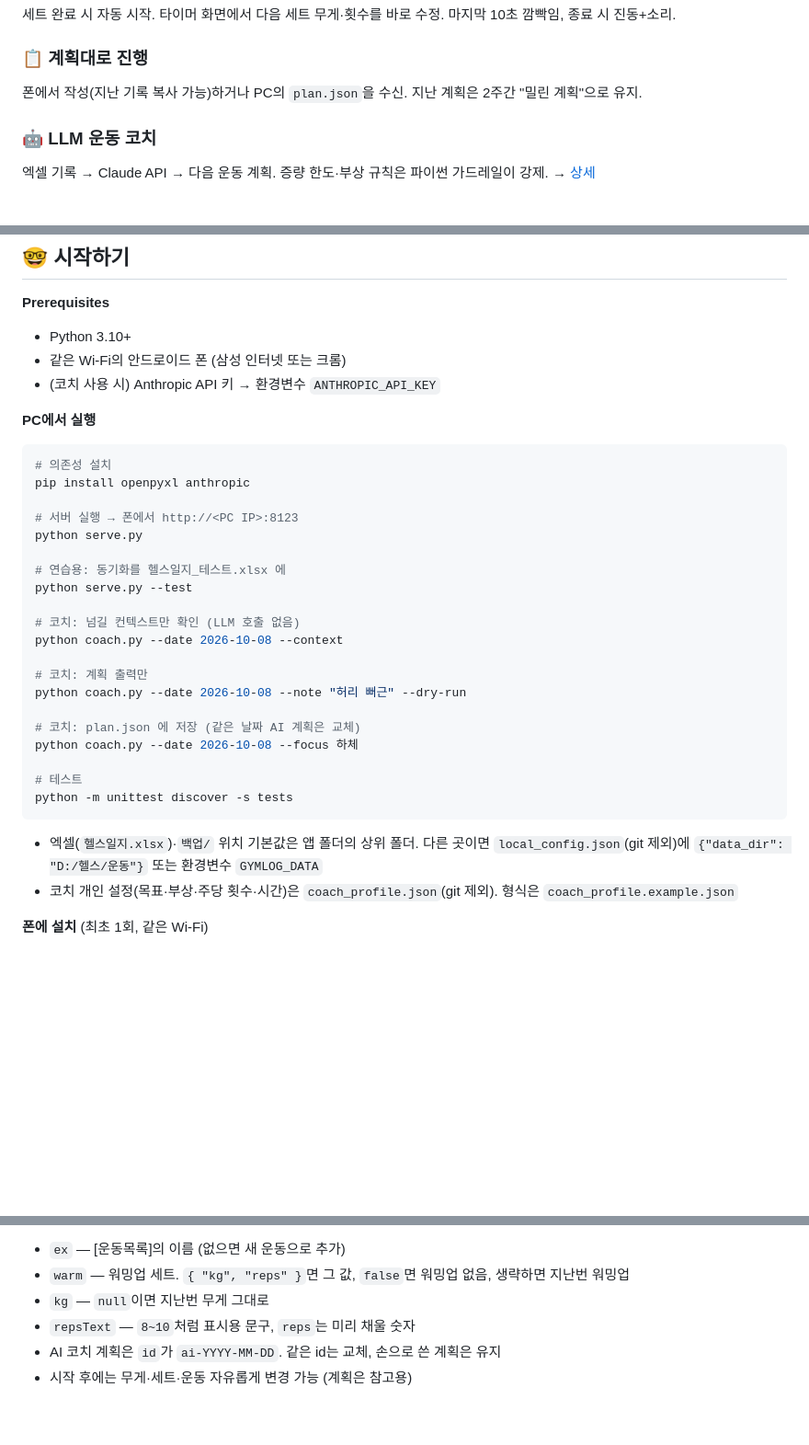
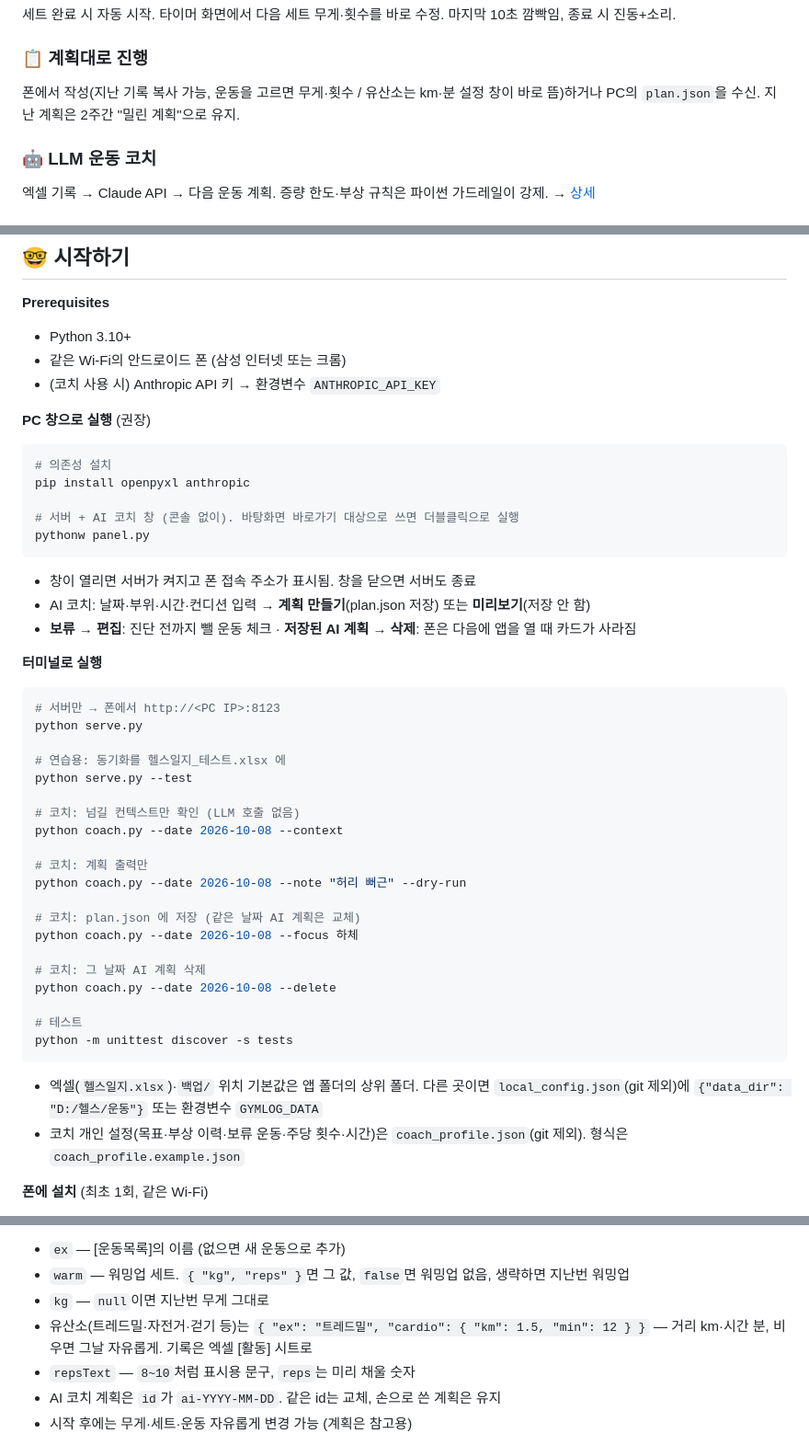
Before and after one commit to Roco-LEE/gym_log_pwa, a Markdown page: README.md, 3 parts joined by grey strips. Shown at 92% size. Rendered like a GitHub page; folded sections open; blank space fills up the shorter version.

````diff
--- a/README.md
+++ b/README.md
@@ -40,7 +42,7 @@
 세트 완료 시 자동 시작. 타이머 화면에서 다음 세트 무게·횟수를 바로 수정. 마지막 10초 깜빡임, 종료 시 진동+소리.
 
 ### 📋 계획대로 진행
-폰에서 작성(지난 기록 복사 가능)하거나 PC의 `plan.json`을 수신. 지난 계획은 2주간 "밀린 계획"으로 유지.
+폰에서 작성(지난 기록 복사 가능, 운동을 고르면 무게·횟수 / 유산소는 km·분 설정 창이 바로 뜸)하거나 PC의 `plan.json`을 수신. 지난 계획은 2주간 "밀린 계획"으로 유지.
 
 ### 🤖 LLM 운동 코치
 엑셀 기록 → Claude API → 다음 운동 계획. 증량 한도·부상 규칙은 파이썬 가드레일이 강제. → [상세](#-llm-운동-코치)
@@ -112,13 +126,24 @@ G7은 후속 추가. 첫 실행에서 LLM이 상단 미달 운동 3개를 한
 - 같은 Wi-Fi의 안드로이드 폰 (삼성 인터넷 또는 크롬)
 - (코치 사용 시) Anthropic API 키 → 환경변수 `ANTHROPIC_API_KEY`
 
-**PC에서 실행**
+**PC 창으로 실행** (권장)
 
 ```bash
 # 의존성 설치
 pip install openpyxl anthropic
 
-# 서버 실행 → 폰에서 http://<PC IP>:8123
+# 서버 + AI 코치 창 (콘솔 없이). 바탕화면 바로가기 대상으로 쓰면 더블클릭으로 실행
+pythonw panel.py
+```
+
+- 창이 열리면 서버가 켜지고 폰 접속 주소가 표시됨. 창을 닫으면 서버도 종료
+- AI 코치: 날짜·부위·시간·컨디션 입력 → **계획 만들기**(plan.json 저장) 또는 **미리보기**(저장 안 함)
+- **보류 → 편집**: 진단 전까지 뺄 운동 체크 · **저장된 AI 계획 → 삭제**: 폰은 다음에 앱을 열 때 카드가 사라짐
+
+**터미널로 실행**
+
+```bash
+# 서버만 → 폰에서 http://<PC IP>:8123
 python serve.py
 
 # 연습용: 동기화를 헬스일지_테스트.xlsx 에
@@ -133,12 +158,15 @@ python coach.py --date 2026-10-08 --note "허리 뻐근" --dry-run
 # 코치: plan.json 에 저장 (같은 날짜 AI 계획은 교체)
 python coach.py --date 2026-10-08 --focus 하체
 
+# 코치: 그 날짜 AI 계획 삭제
+python coach.py --date 2026-10-08 --delete
+
 # 테스트
 python -m unittest discover -s tests
 ```
 
 - 엑셀(`헬스일지.xlsx`)·`백업/` 위치 기본값은 앱 폴더의 상위 폴더. 다른 곳이면 `local_config.json`(git 제외)에 `{"data_dir": "D:/헬스/운동"}` 또는 환경변수 `GYMLOG_DATA`
-- 코치 개인 설정(목표·부상·주당 횟수·시간)은 `coach_profile.json`(git 제외). 형식은 `coach_profile.example.json`
+- 코치 개인 설정(목표·부상 이력·보류 운동·주당 횟수·시간)은 `coach_profile.json`(git 제외). 형식은 `coach_profile.example.json`
 
 **폰에 설치** (최초 1회, 같은 Wi-Fi)
 
@@ -212,6 +241,7 @@ python -m unittest discover -s tests
 - `ex` — [운동목록]의 이름 (없으면 새 운동으로 추가)
 - `warm` — 워밍업 세트. `{ "kg", "reps" }`면 그 값, `false`면 워밍업 없음, 생략하면 지난번 워밍업
 - `kg` — `null`이면 지난번 무게 그대로
+- 유산소(트레드밀·자전거·걷기 등)는 `{ "ex": "트레드밀", "cardio": { "km": 1.5, "min": 12 } }` — 거리 km·시간 분, 비우면 그날 자유롭게. 기록은 엑셀 [활동] 시트로
 - `repsText` — `8~10`처럼 표시용 문구, `reps`는 미리 채울 숫자
 - AI 코치 계획은 `id`가 `ai-YYYY-MM-DD`. 같은 id는 교체, 손으로 쓴 계획은 유지
 - 시작 후에는 무게·세트·운동 자유롭게 변경 가능 (계획은 참고용)
````
Also changed, not shown: other parts of README.md (+19 -4 lines), docs/LLM코치_1단계_설계.md (+6 -1 lines), docs/screenshots/ai_card.png (added), docs/screenshots/pc_holds.png (added), docs/screenshots/pc_panel.png (added), docs/screenshots/plan_cardio.jpg (added), docs/screenshots/plan_edit.jpg (added), 7 other files.
